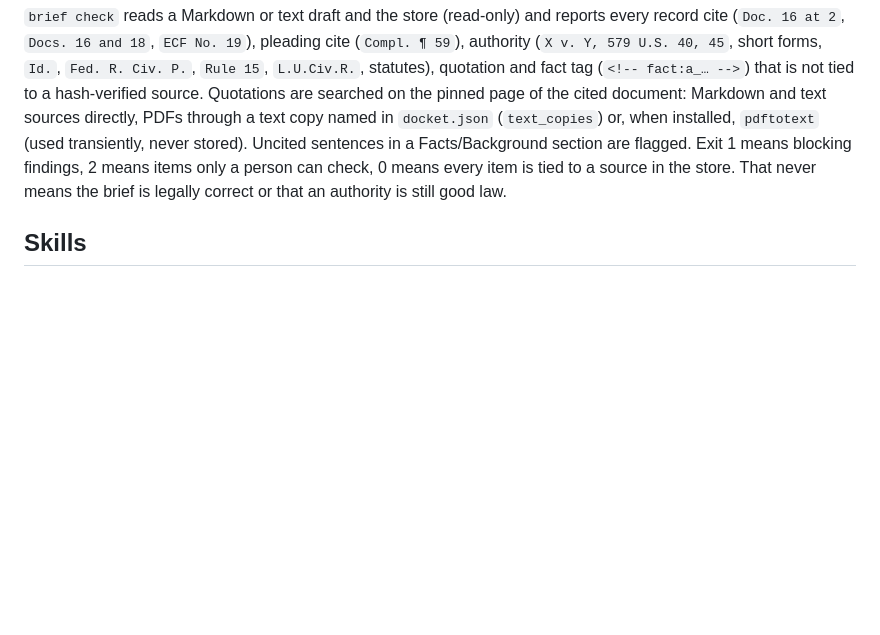
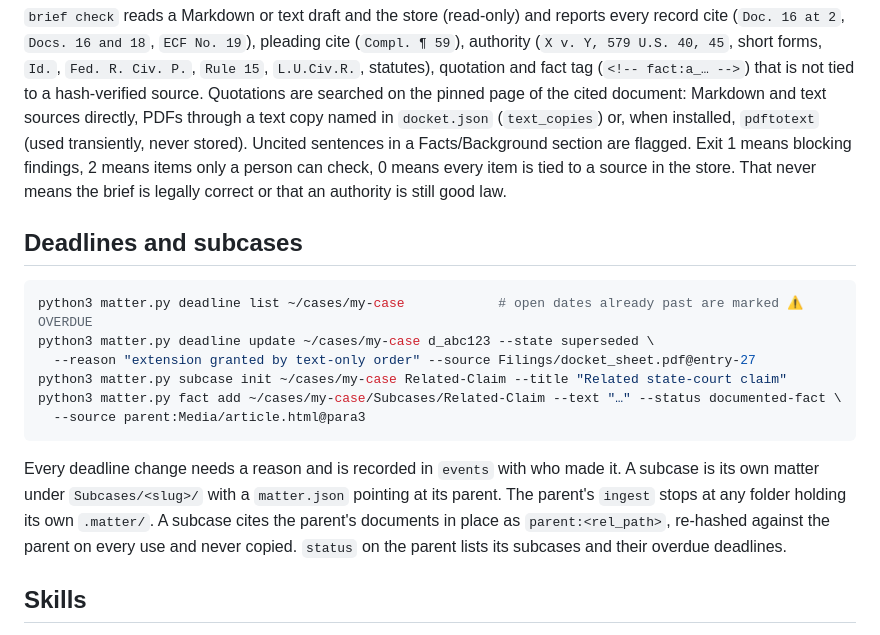
Before and after one commit to teakesdev/corpus-open, a Markdown page: README.md, the part around the change. Rendered like a GitHub page; blank space fills up the shorter version.

Commit message:
docs: README section on deadline updates and subcases
Co-Authored-By: Claude Opus 5.5 <noreply@anthropic.com>

````diff
--- a/README.md
+++ b/README.md
@@ -169,6 +169,24 @@ means blocking findings, 2 means items only a person can check, 0 means every
 item is tied to a source in the store. That never means the brief is legally
 correct or that an authority is still good law.
 
+## Deadlines and subcases
+
+```bash
+python3 matter.py deadline list ~/cases/my-case            # open dates already past are marked ⚠ OVERDUE
+python3 matter.py deadline update ~/cases/my-case d_abc123 --state superseded \
+  --reason "extension granted by text-only order" --source Filings/docket_sheet.pdf@entry-27
+python3 matter.py subcase init ~/cases/my-case Related-Claim --title "Related state-court claim"
+python3 matter.py fact add ~/cases/my-case/Subcases/Related-Claim --text "…" --status documented-fact \
+  --source parent:Media/article.html@para3
+```
+
+Every deadline change needs a reason and is recorded in `events` with who made
+it. A subcase is its own matter under `Subcases/<slug>/` with a `matter.json`
+pointing at its parent. The parent's `ingest` stops at any folder holding its
+own `.matter/`. A subcase cites the parent's documents in place as
+`parent:<rel_path>`, re-hashed against the parent on every use and never
+copied. `status` on the parent lists its subcases and their overdue deadlines.
+
 ## Skills
 
 `skills/matter-kit/SKILL.md` teaches agents the operating discipline: the five
````
